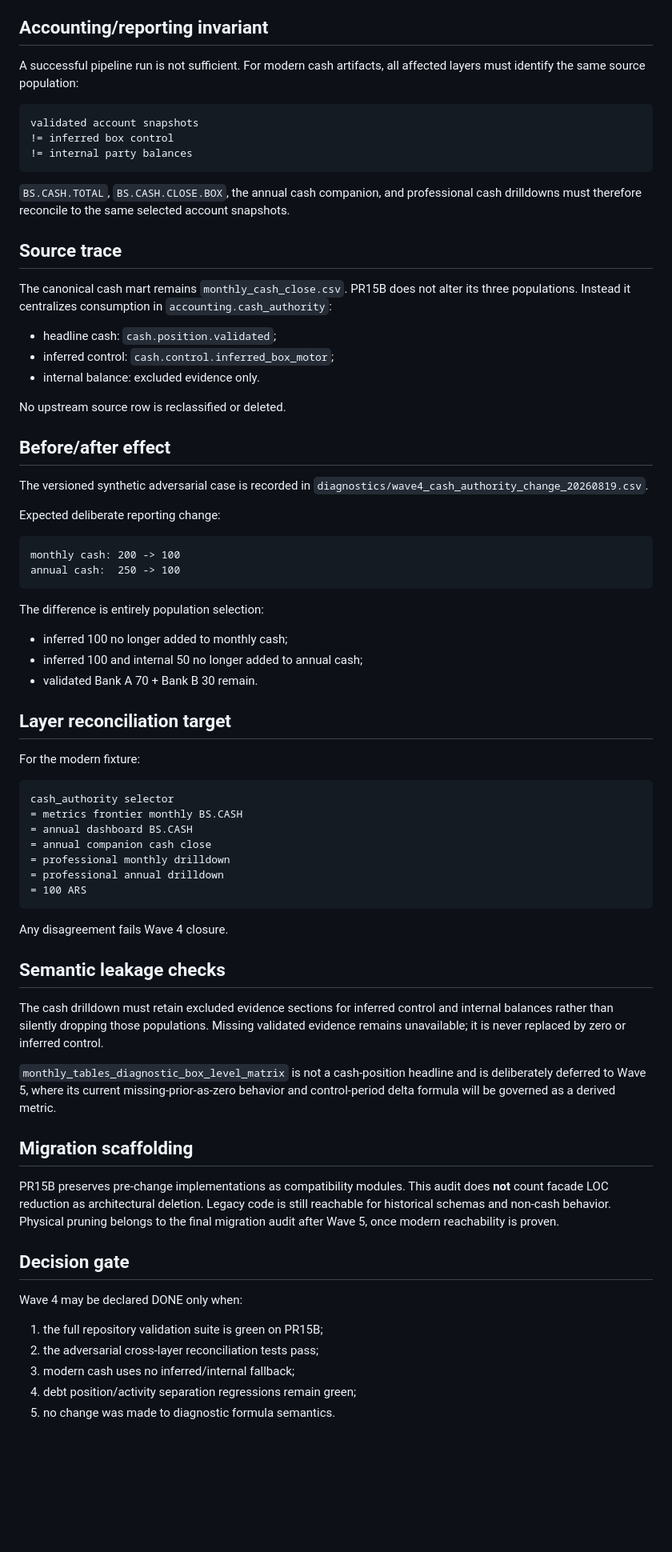
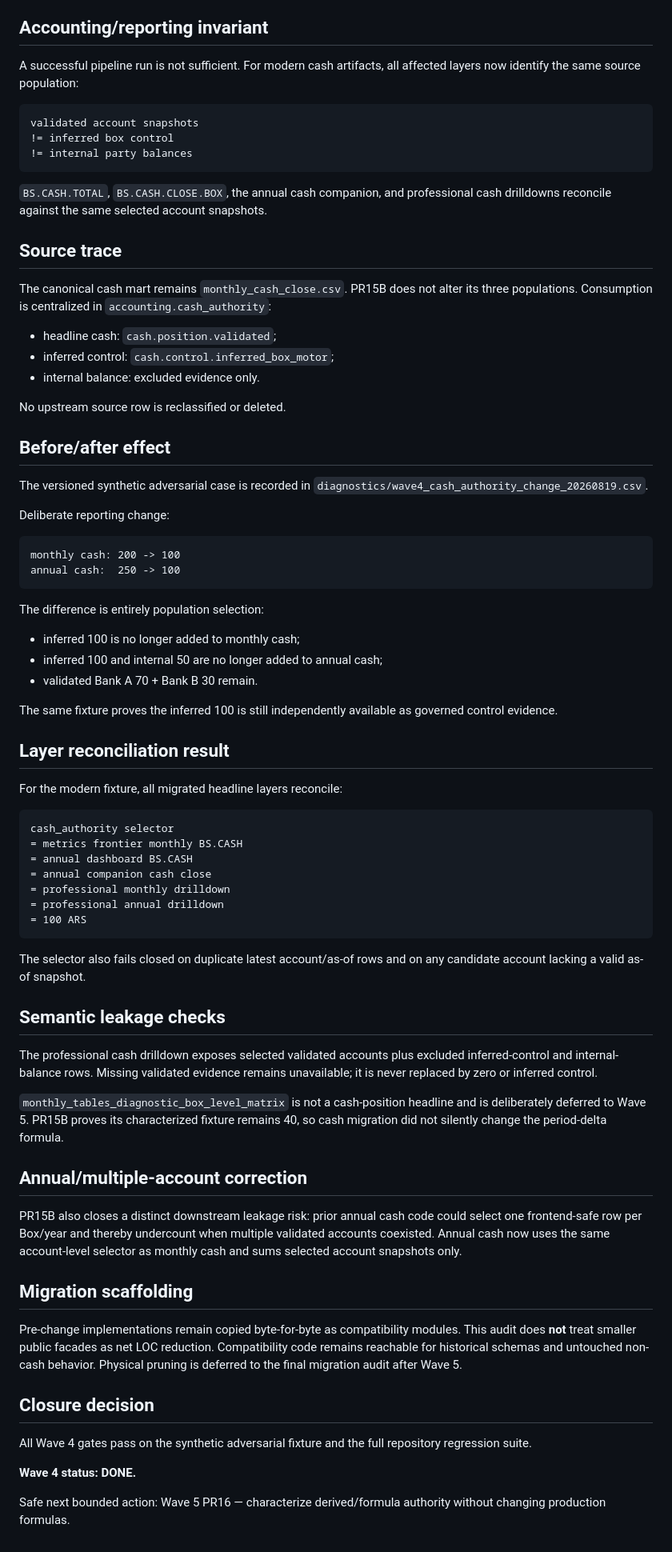
Before and after one commit to matuteiglesias/accounting-workflows, a Markdown page: docs/wave4_closure_audit_20260819.md, the part around one of its changes. Shown at 80% size. Rendered like a GitHub page; blank space fills up the shorter version.

Commit message:
audit: close Wave 4 gates after green CI

````diff
--- a/docs/wave4_closure_audit_20260819.md
+++ b/docs/wave4_closure_audit_20260819.md
@@ -24,7 +34,7 @@ Final status is **not declared here until GitHub CI passes on the complete PR15B
 
 ## Accounting/reporting invariant
 
-A successful pipeline run is not sufficient. For modern cash artifacts, all affected layers must identify the same source population:
+A successful pipeline run is not sufficient. For modern cash artifacts, all affected layers now identify the same source population:
 
 ```text
 validated account snapshots
@@ -32,11 +42,11 @@ validated account snapshots
 != internal party balances
 ```
 
-`BS.CASH.TOTAL`, `BS.CASH.CLOSE.BOX`, the annual cash companion, and professional cash drilldowns must therefore reconcile to the same selected account snapshots.
+`BS.CASH.TOTAL`, `BS.CASH.CLOSE.BOX`, the annual cash companion, and professional cash drilldowns reconcile against the same selected account snapshots.
 
 ## Source trace
 
-The canonical cash mart remains `monthly_cash_close.csv`. PR15B does not alter its three populations. Instead it centralizes consumption in `accounting.cash_authority`:
+The canonical cash mart remains `monthly_cash_close.csv`. PR15B does not alter its three populations. Consumption is centralized in `accounting.cash_authority`:
 
 - headline cash: `cash.position.validated`;
 - inferred control: `cash.control.inferred_box_motor`;
@@ -48,7 +58,7 @@ No upstream source row is reclassified or deleted.
 
 The versioned synthetic adversarial case is recorded in `diagnostics/wave4_cash_authority_change_20260819.csv`.
 
-Expected deliberate reporting change:
+Deliberate reporting change:
 
 ```text
 monthly cash: 200 -> 100
@@ -57,13 +67,15 @@ annual cash:  250 -> 100
 
 The difference is entirely population selection:
 
-- inferred 100 no longer added to monthly cash;
-- inferred 100 and internal 50 no longer added to annual cash;
+- inferred 100 is no longer added to monthly cash;
+- inferred 100 and internal 50 are no longer added to annual cash;
 - validated Bank A 70 + Bank B 30 remain.
 
-## Layer reconciliation target
+The same fixture proves the inferred 100 is still independently available as governed control evidence.
 
-For the modern fixture:
+## Layer reconciliation result
+
+For the modern fixture, all migrated headline layers reconcile:
 
 ```text
 cash_authority selector
@@ -75,24 +87,26 @@ cash_authority selector
 = 100 ARS
 ```
 
-Any disagreement fails Wave 4 closure.
+The selector also fails closed on duplicate latest account/as-of rows and on any candidate account lacking a valid as-of snapshot.
 
 ## Semantic leakage checks
 
-The cash drilldown must retain excluded evidence sections for inferred control and internal balances rather than silently dropping those populations. Missing validated evidence remains unavailable; it is never replaced by zero or inferred control.
+The professional cash drilldown exposes selected validated accounts plus excluded inferred-control and internal-balance rows. Missing validated evidence remains unavailable; it is never replaced by zero or inferred control.
 
-`monthly_tables_diagnostic_box_level_matrix` is not a cash-position headline and is deliberately deferred to Wave 5, where its current missing-prior-as-zero behavior and control-period delta formula will be governed as a derived metric.
+`monthly_tables_diagnostic_box_level_matrix` is not a cash-position headline and is deliberately deferred to Wave 5. PR15B proves its characterized fixture remains 40, so cash migration did not silently change the period-delta formula.
+
+## Annual/multiple-account correction
+
+PR15B also closes a distinct downstream leakage risk: prior annual cash code could select one frontend-safe row per Box/year and thereby undercount when multiple validated accounts coexisted. Annual cash now uses the same account-level selector as monthly cash and sums selected account snapshots only.
 
 ## Migration scaffolding
 
-PR15B preserves pre-change implementations as compatibility modules. This audit does **not** count facade LOC reduction as architectural deletion. Legacy code is still reachable for historical schemas and non-cash behavior. Physical pruning belongs to the final migration audit after Wave 5, once modern reachability is proven.
+Pre-change implementations remain copied byte-for-byte as compatibility modules. This audit does **not** treat smaller public facades as net LOC reduction. Compatibility code remains reachable for historical schemas and untouched non-cash behavior. Physical pruning is deferred to the final migration audit after Wave 5.
 
-## Decision gate
+## Closure decision
 
-Wave 4 may be declared DONE only when:
+All Wave 4 gates pass on the synthetic adversarial fixture and the full repository regression suite.
 
-1. the full repository validation suite is green on PR15B;
-2. the adversarial cross-layer reconciliation tests pass;
-3. modern cash uses no inferred/internal fallback;
-4. debt position/activity separation regressions remain green;
-5. no change was made to diagnostic formula semantics.
+**Wave 4 status: DONE.**
+
+Safe next bounded action: Wave 5 PR16 — characterize derived/formula authority without changing production formulas.
````
Also changed, not shown: other parts of docs/wave4_closure_audit_20260819.md (+25 -15 lines).
